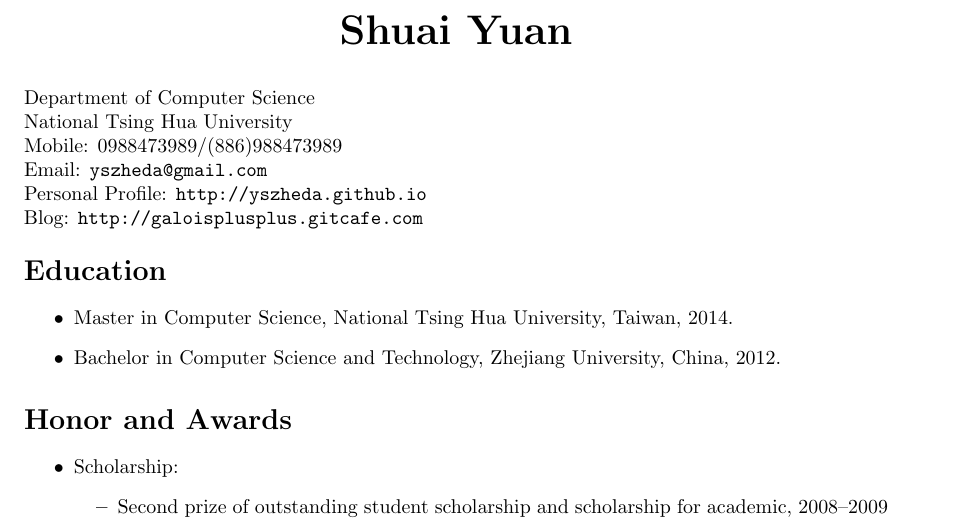
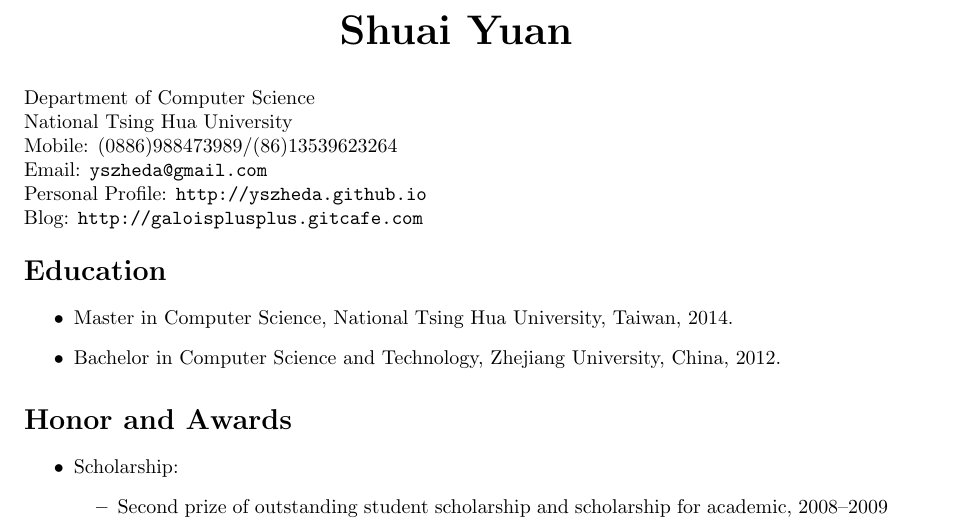
Before and after one commit to yszheda/yszheda.github.io, a LaTeX CV (cv/ShuaiYuan-cv-en.tex): part of page 1 of 2, cut so that both start at the same text. Compiled offline with pdfLaTeX.

Commit message:
update phone num in cv

```diff
--- a/cv/ShuaiYuan-cv-en.tex
+++ b/cv/ShuaiYuan-cv-en.tex
@@ -49,7 +49,7 @@
 \begin{minipage}[t]{0.8\textwidth}
 Department of Computer Science \\
 National Tsing Hua University \\
-Mobile: 0988473989/(886)988473989   \\
+Mobile: (0886)988473989/(86)13539623264   \\
 Email: \href{mailto:yszheda@gmail.com}{\tt yszheda@gmail.com}\\
 Personal Profile: \url{http://yszheda.github.io} \\
 Blog: \url{http://galoisplusplus.gitcafe.com}
```
